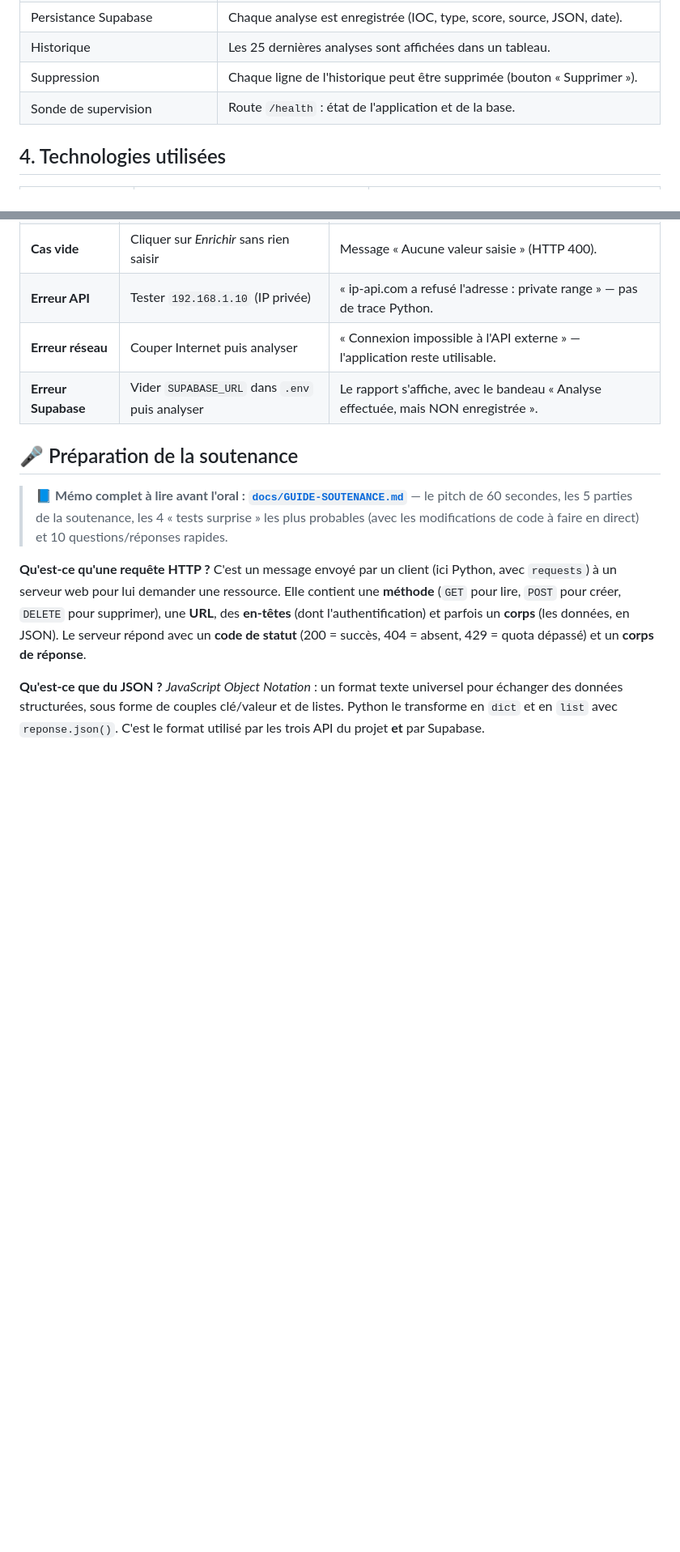
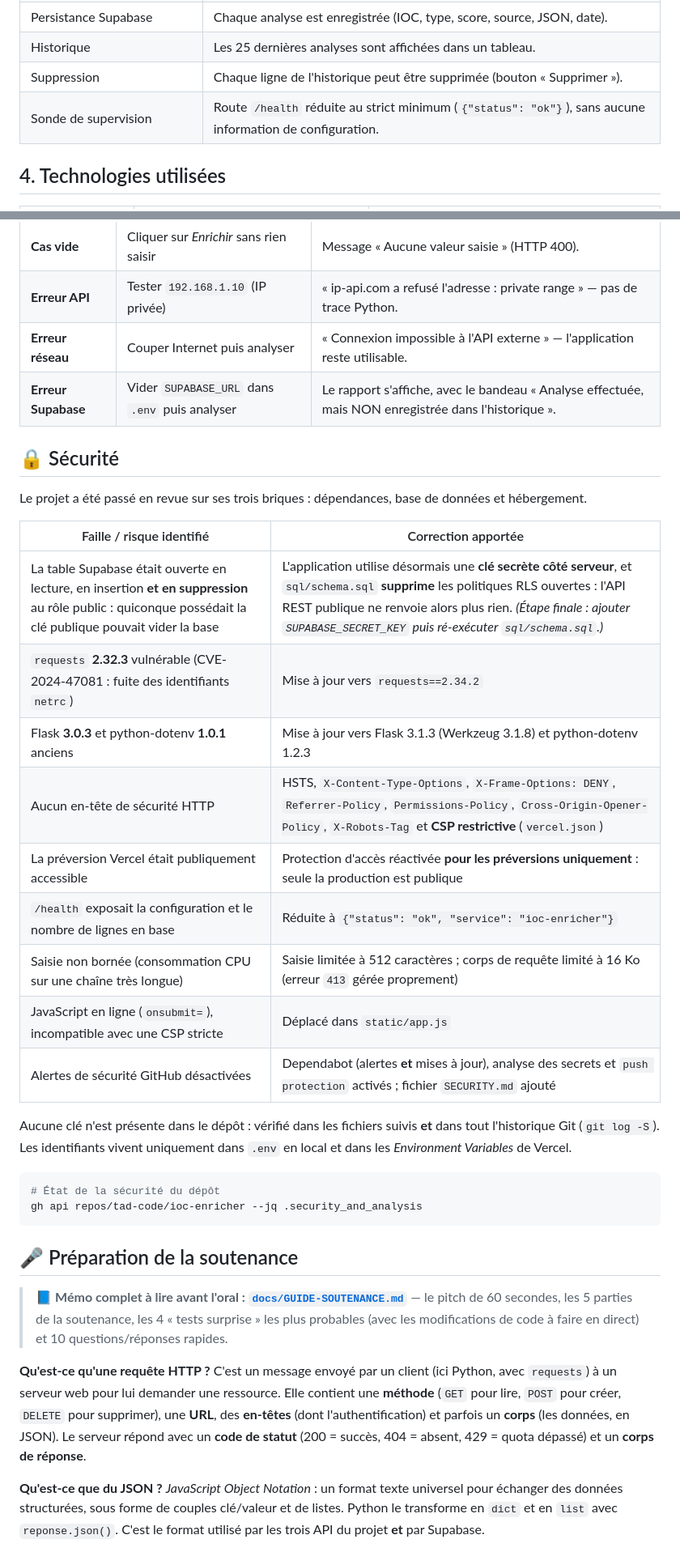
Before and after one commit to tad-code/ioc-enricher, a Markdown page: README.md, 2 parts joined by grey strips. Shown at 81% size. Drawn GitHub-style; blank space fills up the shorter version.

````diff
--- a/README.md
+++ b/README.md
@@ -48,7 +49,7 @@ risque justifié et un historique centralisé.
 | Persistance Supabase | Chaque analyse est enregistrée (IOC, type, score, source, JSON, date). |
 | Historique | Les 25 dernières analyses sont affichées dans un tableau. |
 | Suppression | Chaque ligne de l'historique peut être supprimée (bouton « Supprimer »). |
-| Sonde de supervision | Route `/health` : état de l'application et de la base. |
+| Sonde de supervision | Route `/health` réduite au strict minimum (`{"status": "ok"}`), sans aucune information de configuration. |
 
 ## 4. Technologies utilisées
 
@@ -319,7 +321,33 @@ Après déploiement, l'application publique a été testée automatiquement par
 | **Cas vide** | Cliquer sur *Enrichir* sans rien saisir | Message « Aucune valeur saisie » (HTTP 400). |
 | **Erreur API** | Tester `192.168.1.10` (IP privée) | « ip-api.com a refusé l'adresse : private range » — pas de trace Python. |
 | **Erreur réseau** | Couper Internet puis analyser | « Connexion impossible à l'API externe » — l'application reste utilisable. |
-| **Erreur Supabase** | Vider `SUPABASE_URL` dans `.env` puis analyser | Le rapport s'affiche, avec le bandeau « Analyse effectuée, mais NON enregistrée ». |
+| **Erreur Supabase** | Vider `SUPABASE_URL` dans `.env` puis analyser | Le rapport s'affiche, avec le bandeau « Analyse effectuée, mais NON enregistrée dans l'historique ». |
+
+## 🔒 Sécurité
+
+Le projet a été passé en revue sur ses trois briques : dépendances, base de
+données et hébergement.
+
+| Faille / risque identifié | Correction apportée |
+|---|---|
+| La table Supabase était ouverte en lecture, en insertion **et en suppression** au rôle public : quiconque possédait la clé publique pouvait vider la base | L'application utilise désormais une **clé secrète côté serveur**, et `sql/schema.sql` **supprime** les politiques RLS ouvertes : l'API REST publique ne renvoie alors plus rien. *(Étape finale : ajouter `SUPABASE_SECRET_KEY` puis ré-exécuter `sql/schema.sql`.)* |
+| `requests` **2.32.3** vulnérable (CVE-2024-47081 : fuite des identifiants `netrc`) | Mise à jour vers `requests==2.34.2` |
+| Flask **3.0.3** et python-dotenv **1.0.1** anciens | Mise à jour vers Flask 3.1.3 (Werkzeug 3.1.8) et python-dotenv 1.2.3 |
+| Aucun en-tête de sécurité HTTP | HSTS, `X-Content-Type-Options`, `X-Frame-Options: DENY`, `Referrer-Policy`, `Permissions-Policy`, `Cross-Origin-Opener-Policy`, `X-Robots-Tag` et **CSP restrictive** (`vercel.json`) |
+| La préversion Vercel était publiquement accessible | Protection d'accès réactivée **pour les préversions uniquement** : seule la production est publique |
+| `/health` exposait la configuration et le nombre de lignes en base | Réduite à `{"status": "ok", "service": "ioc-enricher"}` |
+| Saisie non bornée (consommation CPU sur une chaîne très longue) | Saisie limitée à 512 caractères ; corps de requête limité à 16 Ko (erreur `413` gérée proprement) |
+| JavaScript en ligne (`onsubmit=`), incompatible avec une CSP stricte | Déplacé dans `static/app.js` |
+| Alertes de sécurité GitHub désactivées | Dependabot (alertes **et** mises à jour), analyse des secrets et `push protection` activés ; fichier `SECURITY.md` ajouté |
+
+Aucune clé n'est présente dans le dépôt : vérifié dans les fichiers suivis **et**
+dans tout l'historique Git (`git log -S`). Les identifiants vivent uniquement
+dans `.env` en local et dans les *Environment Variables* de Vercel.
+
+```bash
+# État de la sécurité du dépôt
+gh api repos/tad-code/ioc-enricher --jq .security_and_analysis
+```
 
 ## 🎤 Préparation de la soutenance
 
````
Also changed, not shown: other parts of README.md (+13 -11 lines), SECURITY.md (added, +25 -0 lines), docs/capture-accueil.png, docs/capture-domaine.png, docs/capture-json.png, docs/capture-rapport.png, 12 other files.
